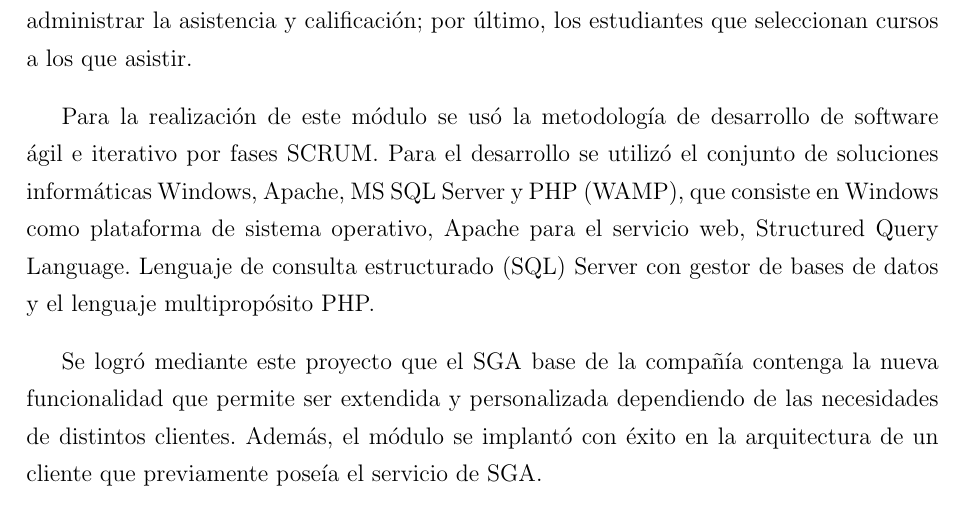
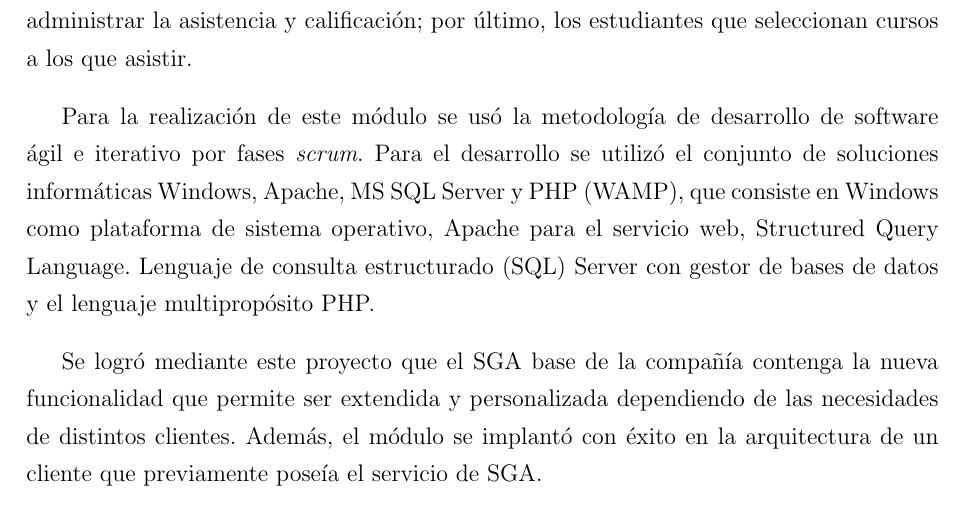
Before and after one commit to josepas/pasantia, a LaTeX book (main.tex, which reads Resumen.tex): part of page 5 of 85, cut so that both start at the same text. Compiled offline with pdfLaTeX.

Commit message:
resumen fix

```diff
--- a/Resumen.tex
+++ b/Resumen.tex
@@ -4,7 +4,7 @@ Este documento presenta detalladamente el proceso de desarrollo de una extensió
 
 El módulo apoya a tres tipos de usuarios en la gestión de los encuentros. Los administradores, que crean los cursos y asignan los instructores. Los instructores que pueden administrar la asistencia y calificación; por último, los estudiantes que seleccionan cursos a los que asistir.
 
-Para la realización de este módulo se usó la metodología de desarrollo de software ágil e iterativo por fases SCRUM. Para el desarrollo se utilizó el conjunto de soluciones informáticas \gls{WAMP}, que consiste en Windows como plataforma de sistema operativo, Apache para el servicio web, \gls{SQL} Server con gestor de bases de datos y el lenguaje multipropósito PHP.
+Para la realización de este módulo se usó la metodología de desarrollo de software ágil e iterativo por fases \emph{scrum}. Para el desarrollo se utilizó el conjunto de soluciones informáticas \gls{WAMP}, que consiste en Windows como plataforma de sistema operativo, Apache para el servicio web, \gls{SQL} Server con gestor de bases de datos y el lenguaje multipropósito PHP.
 
 Se logró mediante este proyecto que el SGA base de la compañía contenga la nueva funcionalidad que permite ser extendida y personalizada dependiendo de las necesidades de distintos clientes. Además, el módulo se implantó con éxito en la arquitectura de un cliente que previamente poseía el servicio de \gls{SGA}.
 
```
